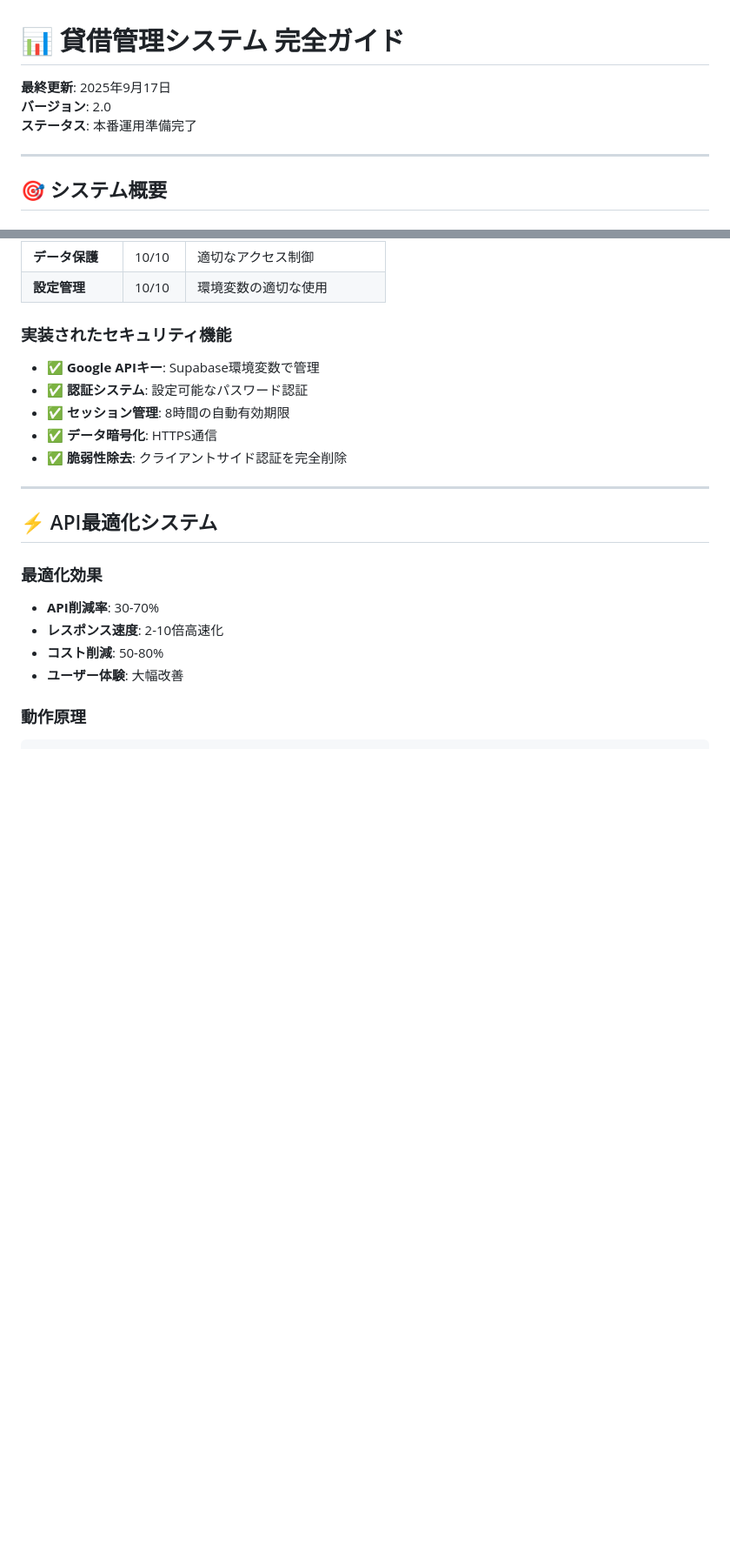
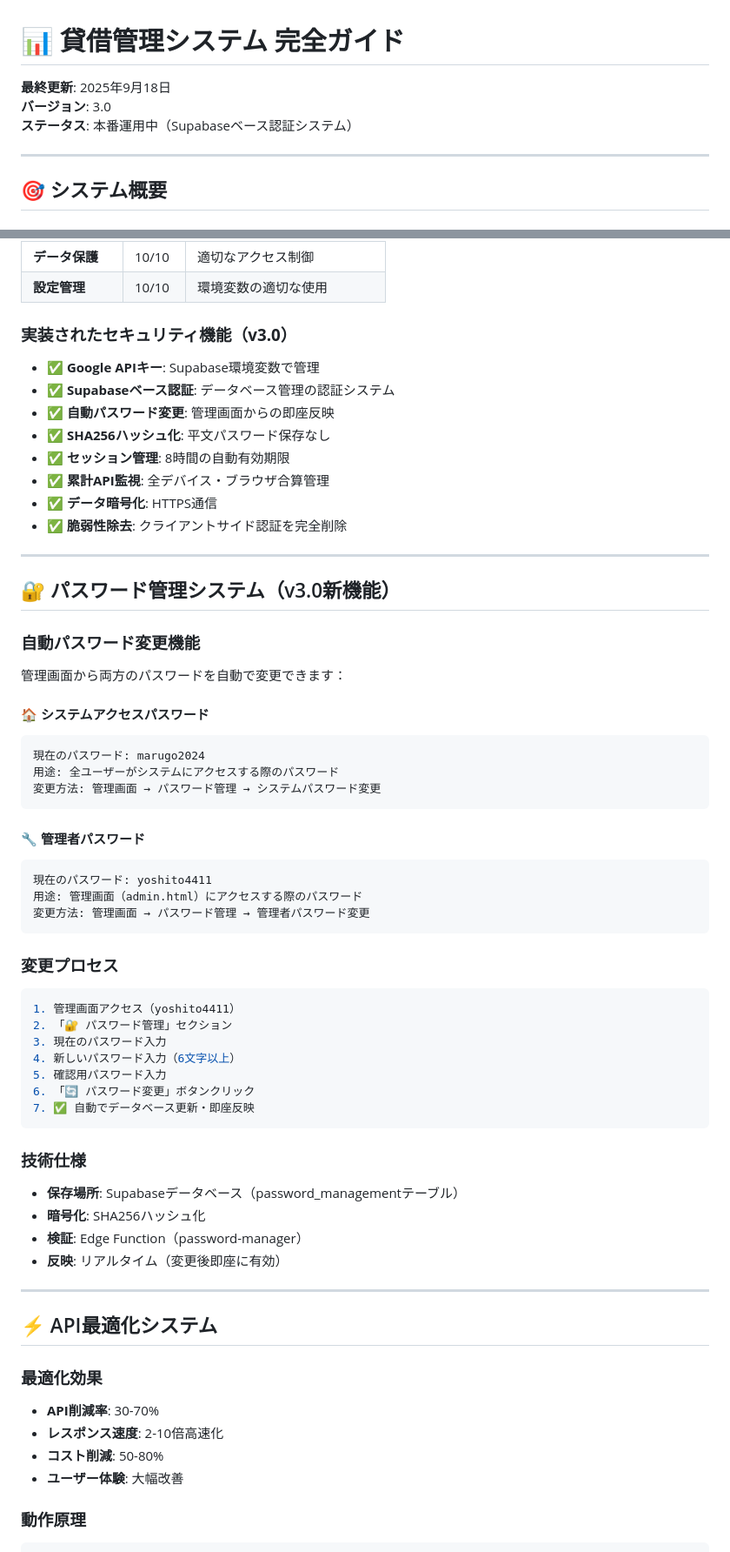
Before and after one commit to MARUGO-s/management, a Markdown page: docs/COMPLETE_SYSTEM_GUIDE.md, 2 parts joined by grey strips. Shown: that part at 87% size. Rendered like a GitHub page; blank space fills up the shorter version.

````diff
--- a/docs/COMPLETE_SYSTEM_GUIDE.md
+++ b/docs/COMPLETE_SYSTEM_GUIDE.md
@@ -1,8 +1,8 @@
 # 📊 貸借管理システム 完全ガイド
 
-**最終更新**: 2025年9月17日
-**バージョン**: 2.0
-**ステータス**: 本番運用準備完了
+**最終更新**: 2025年9月18日
+**バージョン**: 3.0
+**ステータス**: 本番運用中（Supabaseベース認証システム）
 
 ---
 
@@ -94,12 +99,53 @@ management-main-41/
 | **データ保護** | 10/10 | 適切なアクセス制御 |
 | **設定管理** | 10/10 | 環境変数の適切な使用 |
 
-### **実装されたセキュリティ機能**
+### **実装されたセキュリティ機能（v3.0）**
 - ✅ **Google APIキー**: Supabase環境変数で管理
-- ✅ **認証システム**: 設定可能なパスワード認証
+- ✅ **Supabaseベース認証**: データベース管理の認証システム
+- ✅ **自動パスワード変更**: 管理画面からの即座反映
+- ✅ **SHA256ハッシュ化**: 平文パスワード保存なし
 - ✅ **セッション管理**: 8時間の自動有効期限
+- ✅ **累計API監視**: 全デバイス・ブラウザ合算管理
 - ✅ **データ暗号化**: HTTPS通信
 - ✅ **脆弱性除去**: クライアントサイド認証を完全削除
+
+---
+
+## 🔐 パスワード管理システム（v3.0新機能）
+
+### **自動パスワード変更機能**
+管理画面から両方のパスワードを自動で変更できます：
+
+#### **🏠 システムアクセスパスワード**
+```
+現在のパスワード: marugo2024
+用途: 全ユーザーがシステムにアクセスする際のパスワード
+変更方法: 管理画面 → パスワード管理 → システムパスワード変更
+```
+
+#### **🔧 管理者パスワード**
+```
+現在のパスワード: yoshito4411
+用途: 管理画面（admin.html）にアクセスする際のパスワード
+変更方法: 管理画面 → パスワード管理 → 管理者パスワード変更
+```
+
+### **変更プロセス**
+```javascript
+1. 管理画面アクセス（yoshito4411）
+2. 「🔐 パスワード管理」セクション
+3. 現在のパスワード入力
+4. 新しいパスワード入力（6文字以上）
+5. 確認用パスワード入力
+6. 「🔄 パスワード変更」ボタンクリック
+7. ✅ 自動でデータベース更新・即座反映
+```
+
+### **技術仕様**
+- **保存場所**: Supabaseデータベース（password_managementテーブル）
+- **暗号化**: SHA256ハッシュ化
+- **検証**: Edge Function（password-manager）
+- **反映**: リアルタイム（変更後即座に有効）
 
 ---
 
````
Also changed, not shown: other parts of docs/COMPLETE_SYSTEM_GUIDE.md (+9 -3 lines), docs/PROJECT_STRUCTURE.md (+9 -4 lines), docs/README.md (+40 -22 lines).
